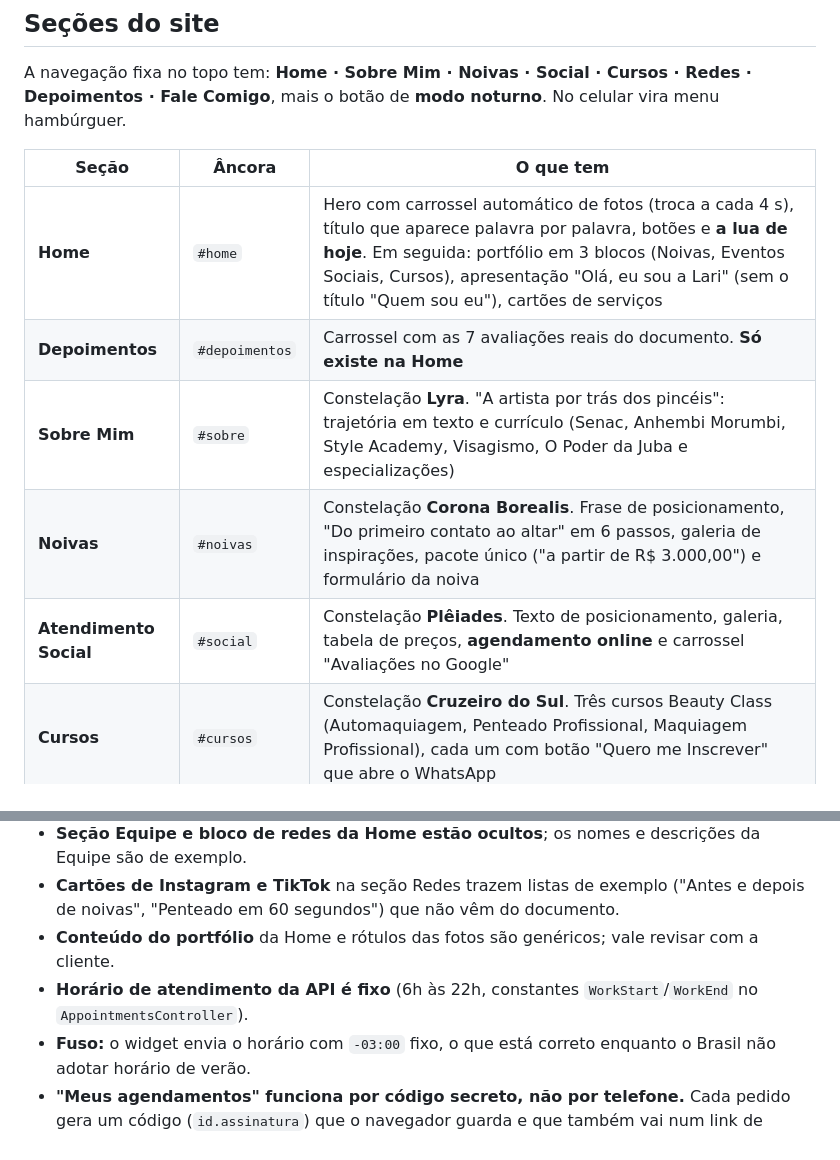
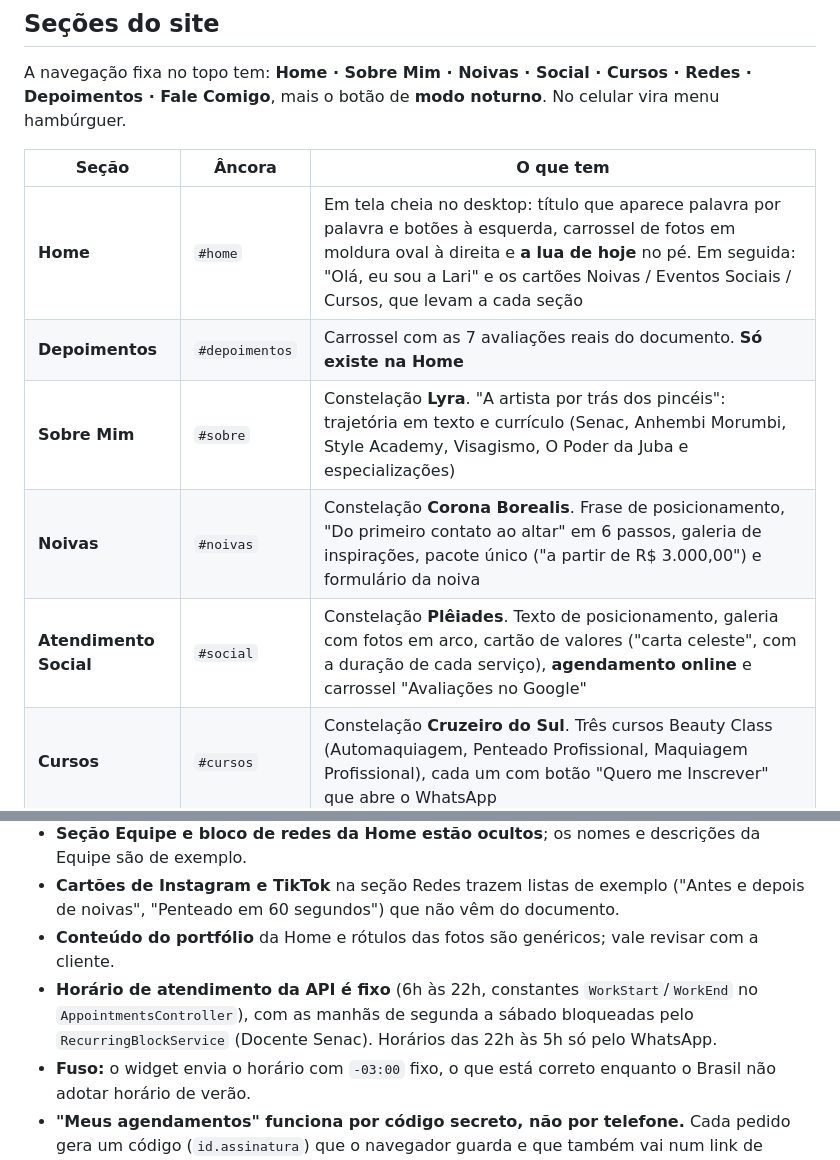
Before and after one commit to araujogbs/lari-novais-beauty-site, a Markdown page: README.md, 2 parts joined by grey strips. Rendered like a GitHub page.

```diff
--- a/README.md
+++ b/README.md
@@ -105,11 +106,11 @@ A navegação fixa no topo tem: **Home · Sobre Mim · Noivas · Social · Curso
 
 | Seção | Âncora | O que tem |
 |---|---|---|
-| **Home** | `#home` | Hero com carrossel automático de fotos (troca a cada 4 s), título que aparece palavra por palavra, botões e **a lua de hoje**. Em seguida: portfólio em 3 blocos (Noivas, Eventos Sociais, Cursos), apresentação "Olá, eu sou a Lari" (sem o título "Quem sou eu"), cartões de serviços |
+| **Home** | `#home` | Em tela cheia no desktop: título que aparece palavra por palavra e botões à esquerda, carrossel de fotos em moldura oval à direita e **a lua de hoje** no pé. Em seguida: "Olá, eu sou a Lari" e os cartões Noivas / Eventos Sociais / Cursos, que levam a cada seção |
 | **Depoimentos** | `#depoimentos` | Carrossel com as 7 avaliações reais do documento. **Só existe na Home** |
 | **Sobre Mim** | `#sobre` | Constelação **Lyra**. "A artista por trás dos pincéis": trajetória em texto e currículo (Senac, Anhembi Morumbi, Style Academy, Visagismo, O Poder da Juba e especializações) |
 | **Noivas** | `#noivas` | Constelação **Corona Borealis**. Frase de posicionamento, "Do primeiro contato ao altar" em 6 passos, galeria de inspirações, pacote único ("a partir de R$ 3.000,00") e formulário da noiva |
-| **Atendimento Social** | `#social` | Constelação **Plêiades**. Texto de posicionamento, galeria, tabela de preços, **agendamento online** e carrossel "Avaliações no Google" |
+| **Atendimento Social** | `#social` | Constelação **Plêiades**. Texto de posicionamento, galeria com fotos em arco, cartão de valores ("carta celeste", com a duração de cada serviço), **agendamento online** e carrossel "Avaliações no Google" |
 | **Cursos** | `#cursos` | Constelação **Cruzeiro do Sul**. Três cursos Beauty Class (Automaquiagem, Penteado Profissional, Maquiagem Profissional), cada um com botão "Quero me Inscrever" que abre o WhatsApp |
 | **Redes** | `#redes` | Instagram, TikTok e YouTube, com os links reais |
 | **Fale Comigo** | `#contato` | Formulário de sugestões, elogios e parcerias, mais WhatsApp, e-mail e redes |
@@ -305,7 +306,7 @@ Para publicar em outra hospedagem, basta servir a pasta `dist/` (Netlify, Vercel
 - **Seção Equipe e bloco de redes da Home estão ocultos**; os nomes e descrições da Equipe são de exemplo.
 - **Cartões de Instagram e TikTok** na seção Redes trazem listas de exemplo ("Antes e depois de noivas", "Penteado em 60 segundos") que não vêm do documento.
 - **Conteúdo do portfólio** da Home e rótulos das fotos são genéricos; vale revisar com a cliente.
-- **Horário de atendimento da API é fixo** (6h às 22h, constantes `WorkStart`/`WorkEnd` no `AppointmentsController`).
+- **Horário de atendimento da API é fixo** (6h às 22h, constantes `WorkStart`/`WorkEnd` no `AppointmentsController`), com as manhãs de segunda a sábado bloqueadas pelo `RecurringBlockService` (Docente Senac). Horários das 22h às 5h só pelo WhatsApp.
 - **Fuso:** o widget envia o horário com `-03:00` fixo, o que está correto enquanto o Brasil não adotar horário de verão.
 - **"Meus agendamentos" funciona por código secreto, não por telefone.** Cada pedido gera um código (`id.assinatura`) que o navegador guarda e que também vai num link de WhatsApp (`/#ag=código`). Quem só sabe o telefone de alguém não vê nada. Limitação: em outro aparelho, só pelo link do WhatsApp (depende da integração oficial) ou falando com a Lari.
 - **Analytics:** Cloudflare Web Analytics em configuração automática (sem cookies). `sitemap.xml` e `robots.txt` já estão no ar.
```
Also changed, not shown: other parts of README.md (+16 -15 lines), docs/site-agendamento.png, docs/site-celular.jpg, docs/site-home.jpg, public/img/social-4.jpg, 1 other file.
